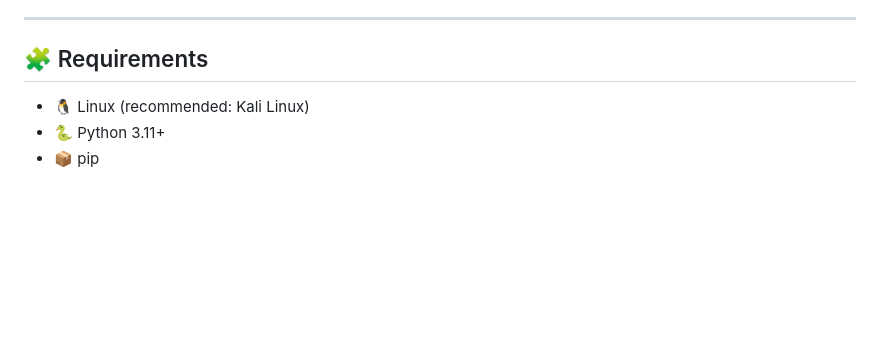
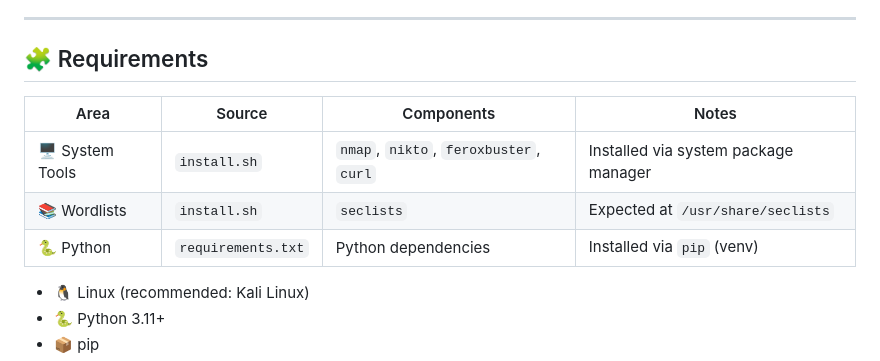
Before and after one commit to AlienTec1908/recon_with_django, a Markdown page: readme.md, the part around the change. Rendered like a GitHub page; blank space fills up the shorter version.

```diff
--- a/readme.md
+++ b/readme.md
@@ -47,6 +47,12 @@ Phase 1 is intentionally released as a **reduced showcase** to demonstrate archi
 ---
 
 ## 🧩 Requirements
+
+| Area | Source | Components | Notes |
+|-----|--------|------------|-------|
+| 🖥️ System Tools | `install.sh` | `nmap`, `nikto`, `feroxbuster`, `curl` | Installed via system package manager |
+| 📚 Wordlists | `install.sh` | `seclists` | Expected at `/usr/share/seclists` |
+| 🐍 Python | `requirements.txt` | Python dependencies | Installed via `pip` (venv) |
 
 - 🐧 Linux (recommended: Kali Linux)
 - 🐍 Python 3.11+
```
